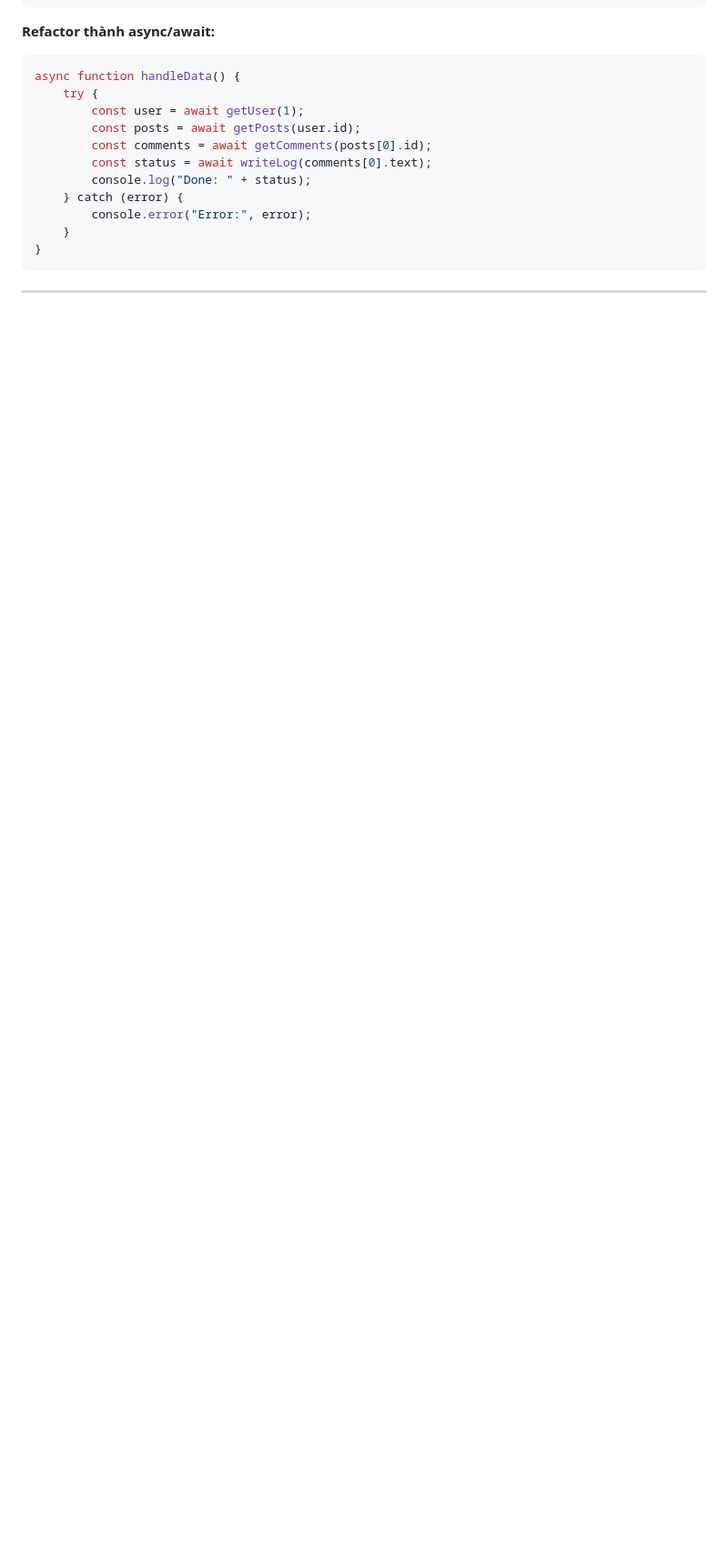
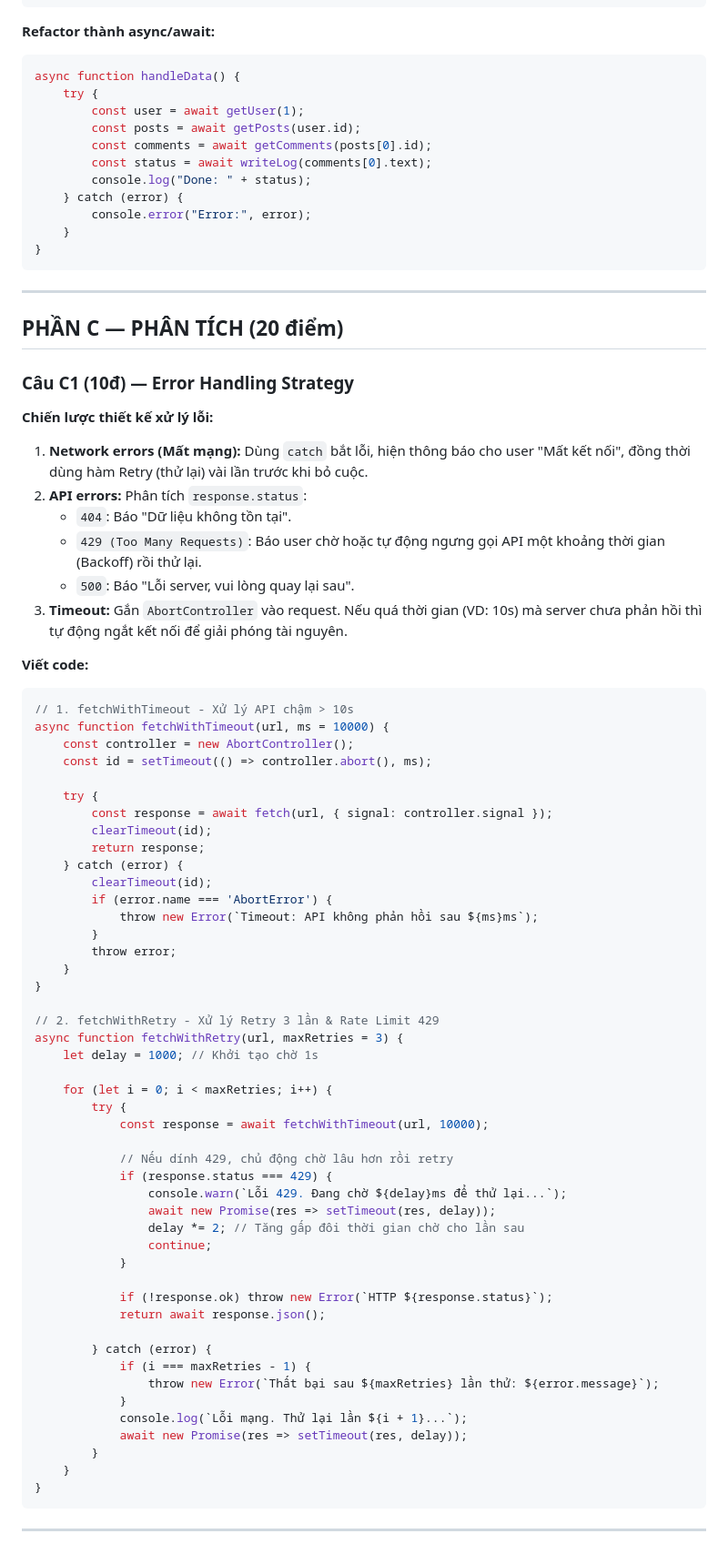
Before and after one commit to dangtung165/CSE391_DANGXUANTUNG_2451170959, a Markdown page: PBT_10/answers.md, the part around the change. Shown at 91% size. GitHub-like rendering; blank space fills up the shorter version.

Commit message:
PBT_10.C1

````diff
--- a/PBT_10/answers.md
+++ b/PBT_10/answers.md
@@ -109,3 +109,68 @@ async function handleData() {
 ```
 
 ---
+
+## PHẦN C — PHÂN TÍCH (20 điểm)
+
+### Câu C1 (10đ) — Error Handling Strategy
+
+**Chiến lược thiết kế xử lý lỗi:**
+1. **Network errors (Mất mạng):** Dùng `catch` bắt lỗi, hiện thông báo cho user "Mất kết nối", đồng thời dùng hàm Retry (thử lại) vài lần trước khi bỏ cuộc.
+2. **API errors:** Phân tích `response.status`:
+   * `404`: Báo "Dữ liệu không tồn tại".
+   * `429 (Too Many Requests)`: Báo user chờ hoặc tự động ngưng gọi API một khoảng thời gian (Backoff) rồi thử lại.
+   * `500`: Báo "Lỗi server, vui lòng quay lại sau".
+3. **Timeout:** Gắn `AbortController` vào request. Nếu quá thời gian (VD: 10s) mà server chưa phản hồi thì tự động ngắt kết nối để giải phóng tài nguyên.
+
+**Viết code:**
+
+```javascript
+// 1. fetchWithTimeout - Xử lý API chậm > 10s
+async function fetchWithTimeout(url, ms = 10000) {
+    const controller = new AbortController();
+    const id = setTimeout(() => controller.abort(), ms);
+
+    try {
+        const response = await fetch(url, { signal: controller.signal });
+        clearTimeout(id);
+        return response;
+    } catch (error) {
+        clearTimeout(id);
+        if (error.name === 'AbortError') {
+            throw new Error(`Timeout: API không phản hồi sau ${ms}ms`);
+        }
+        throw error;
+    }
+}
+
+// 2. fetchWithRetry - Xử lý Retry 3 lần & Rate Limit 429
+async function fetchWithRetry(url, maxRetries = 3) {
+    let delay = 1000; // Khởi tạo chờ 1s
+
+    for (let i = 0; i < maxRetries; i++) {
+        try {
+            const response = await fetchWithTimeout(url, 10000);
+
+            // Nếu dính 429, chủ động chờ lâu hơn rồi retry
+            if (response.status === 429) {
+                console.warn(`Lỗi 429. Đang chờ ${delay}ms để thử lại...`);
+                await new Promise(res => setTimeout(res, delay));
+                delay *= 2; // Tăng gấp đôi thời gian chờ cho lần sau
+                continue;
+            }
+
+            if (!response.ok) throw new Error(`HTTP ${response.status}`);
+            return await response.json();
+
+        } catch (error) {
+            if (i === maxRetries - 1) {
+                throw new Error(`Thất bại sau ${maxRetries} lần thử: ${error.message}`);
+            }
+            console.log(`Lỗi mạng. Thử lại lần ${i + 1}...`);
+            await new Promise(res => setTimeout(res, delay));
+        }
+    }
+}
+```
+
+---
````
